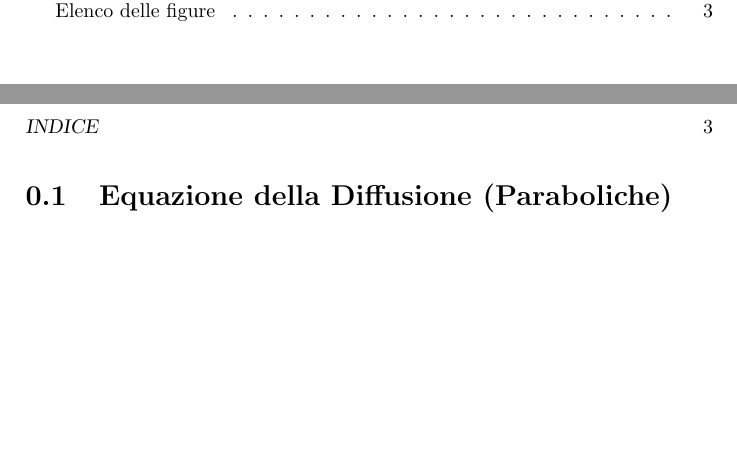
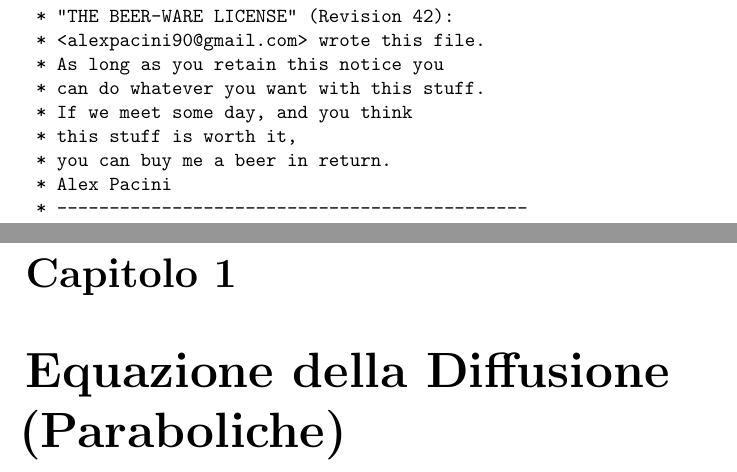
Before and after one commit to alexpacini/EqDiff_LM, a LaTeX document (Eq_diff_LS.tex): two parts of pages 2 and 3 of 4 before the commit and two parts of pages 2 and 4 of 7 after it, joined at a grey line, cut at the place of the change, the shorter picture padded with empty space. Compiled offline with pdfLaTeX.

Commit message:
Ultimo della giornata 19_12_12

```diff
--- a/Eq_diff_LS.tex
+++ b/Eq_diff_LS.tex
@@ -39,9 +30,26 @@
 
 \selectlanguage{italian}
 \newpage
+%
+\null
+\vfill
+\begin{verbatim}
+	* ---------------------------------------------
+	* "THE BEER-WARE LICENSE" (Revision 42):
+	* <alexpacini90@gmail.com> wrote this file.
+	* As long as you retain this notice you
+	* can do whatever you want with this stuff.
+	* If we meet some day, and you think
+	* this stuff is worth it,
+	* you can buy me a beer in return.
+	* Alex Pacini
+	* ---------------------------------------------
+\end{verbatim}
+
+\newpage
 \tableofcontents
 \newpage
 
-\section{Equazione della Diffusione (Paraboliche)}	\label{sec:diffusion}
+\chapter{Equazione della Diffusione (Paraboliche)}	\label{chap:diffusion}
 \input{diffusion}
 
@@ -52,6 +60,5 @@
 \input{waves}
 
-\addcontentsline{toc}{section}{Elenco delle figure}
 \listoffigures
 
 
```
Also changed, not shown: Eq_diff_LS.tex (13 more changed lines).
